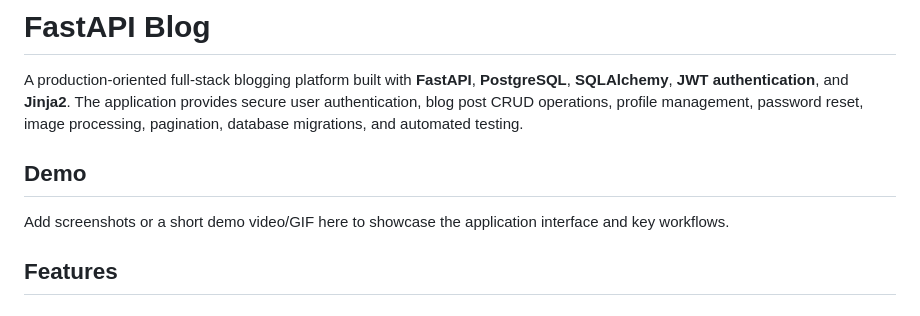
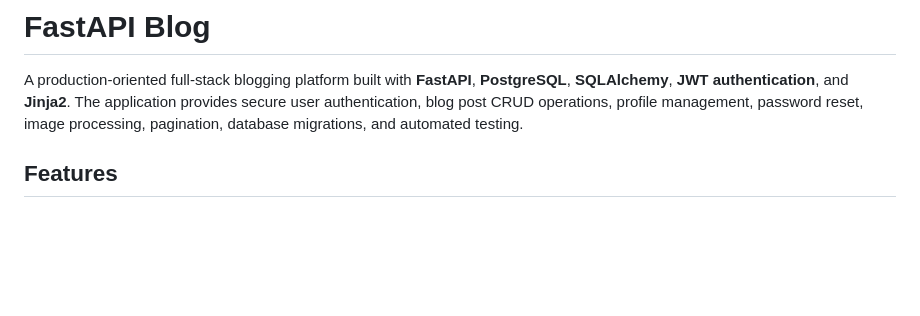
Before and after one commit to harshitgoel329/FastAPI-Blog, a Markdown page: README.md, the part around the change. Rendered like a GitHub page; blank space fills up the shorter version.

Commit message:
Remove demo section from README
Removed demo section from README.

```diff
--- a/README.md
+++ b/README.md
@@ -1,10 +1,6 @@
 # FastAPI Blog
 
 A production-oriented full-stack blogging platform built with **FastAPI**, **PostgreSQL**, **SQLAlchemy**, **JWT authentication**, and **Jinja2**. The application provides secure user authentication, blog post CRUD operations, profile management, password reset, image processing, pagination, database migrations, and automated testing.
-
-## Demo
-
-Add screenshots or a short demo video/GIF here to showcase the application interface and key workflows.
 
 ## Features
 
```
